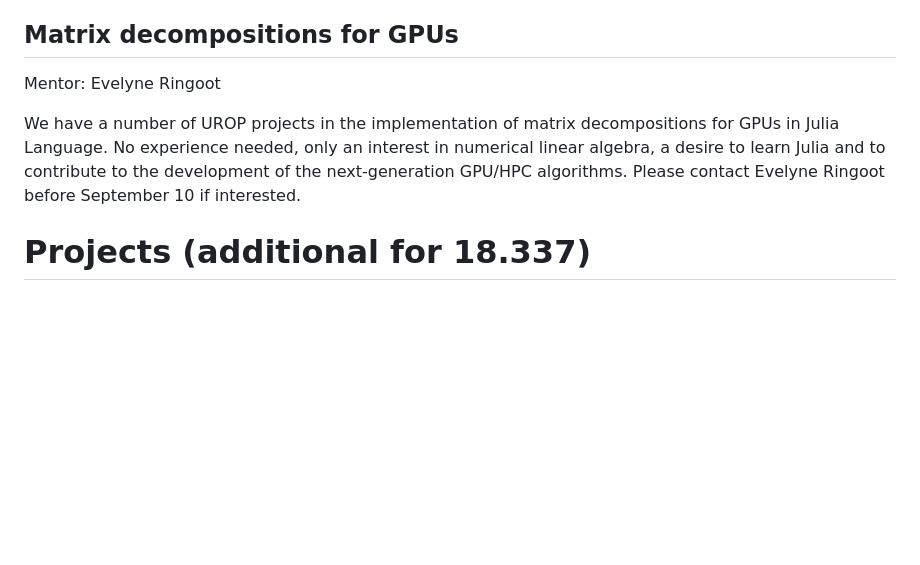
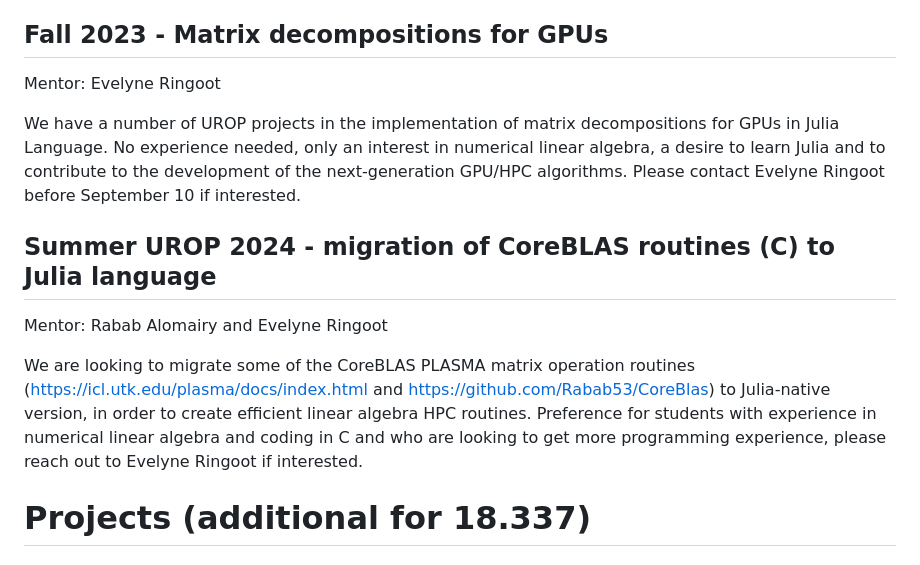
Before and after one commit to JuliaLabs/julialabs.github.io, a Markdown page: projects.md, the part around the change. Drawn GitHub-style; blank space fills up the shorter version.

Commit message:
Update projects.md
Add COREblas project

```diff
--- a/projects.md
+++ b/projects.md
@@ -51,11 +51,16 @@ One of the main challenges of atomistic simulations is the acceleration of force
 A more detailed description of the project can be found [here](https://docs.google.com/document/d/1mcZlfOULcqglCNqnCJ-ya1E39CLUircjMhfBtQhXP0k/edit?usp=sharing).
 Contact: Emmanuel Lujan (eljn AT mit DOT edu).
 
-## Matrix decompositions for GPUs
+## Fall 2023 - Matrix decompositions for GPUs
 Mentor: Evelyne Ringoot
 
 We have a number of UROP projects in the implementation of matrix decompositions for GPUs in Julia Language. No experience needed, only an interest in numerical linear algebra, a desire to learn Julia and to contribute to the development of the next-generation GPU/HPC algorithms.
 Please contact Evelyne Ringoot before September 10 if interested.
+
+## Summer UROP 2024 - migration of CoreBLAS routines (C) to Julia language
+Mentor: Rabab Alomairy and Evelyne Ringoot
+
+We are looking to migrate some of the CoreBLAS PLASMA matrix operation routines (https://icl.utk.edu/plasma/docs/index.html and https://github.com/Rabab53/CoreBlas) to Julia-native version, in order to create efficient linear algebra HPC routines. Preference for students with experience in numerical linear algebra and coding in C and who are looking to get more programming experience, please reach out to Evelyne Ringoot if interested.
 
 # Projects (additional for 18.337)
 
```
